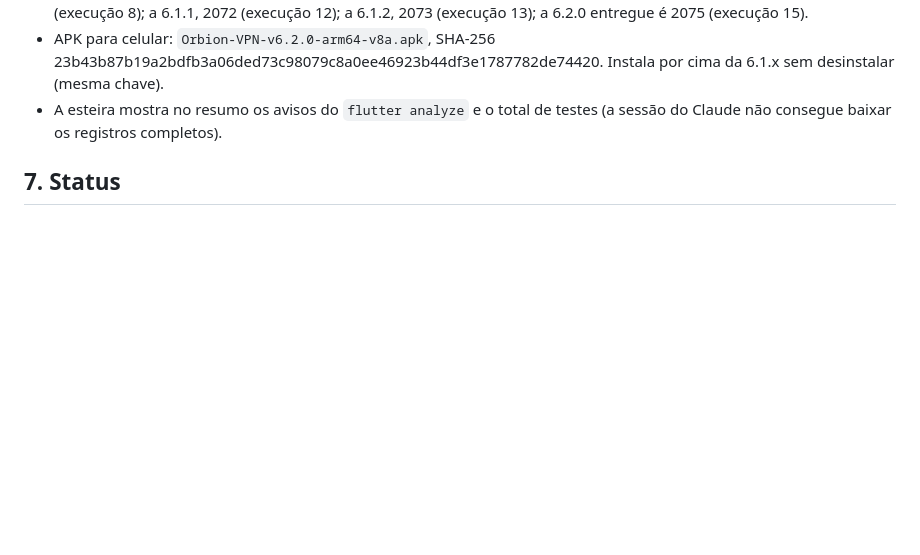
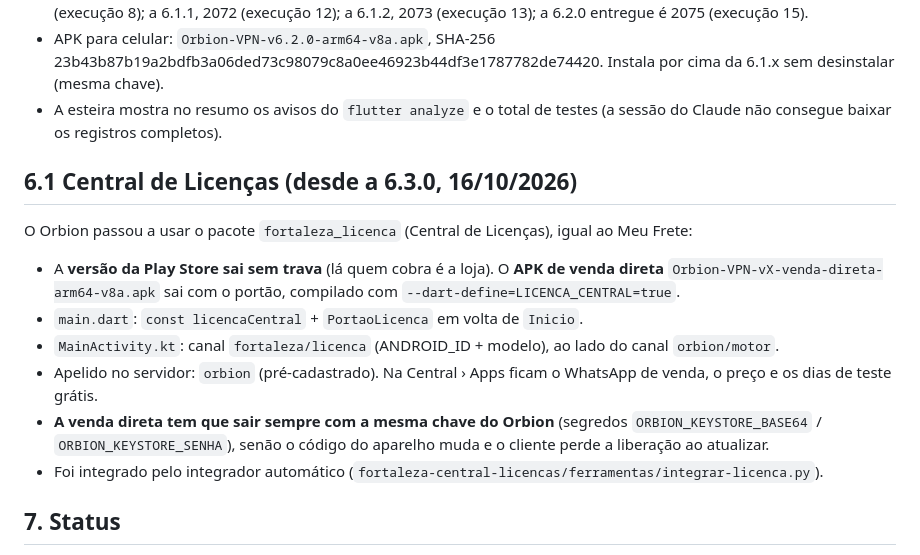
Before and after one commit to dasilvagonchoroskie-cpu/Orbion-VPN, a Markdown page: PROJETO-orbion-vpn.md, the part around the change. GitHub-like rendering; blank space fills up the shorter version.

Commit message:
Arquivo mestre: secao da Central de Licencas (6.3.0) [skip ci]
Co-Authored-By: Claude Opus 4.8 <noreply@anthropic.com>
Claude-Session: https://claude.ai/code/session_01WpCzfwvxKTobsF371chLQ5

```diff
--- a/PROJETO-orbion-vpn.md
+++ b/PROJETO-orbion-vpn.md
@@ -347,6 +347,25 @@ Relatório de 11/10/2026 15:12 (6.1.2), com dados móveis fracos em casa:
 - A esteira mostra no resumo os avisos do `flutter analyze` e o total de
   testes (a sessão do Claude não consegue baixar os registros completos).
 
+## 6.1 Central de Licenças (desde a 6.3.0, 16/10/2026)
+
+O Orbion passou a usar o pacote `fortaleza_licenca` (Central de Licenças),
+igual ao Meu Frete:
+
+- A **versão da Play Store sai sem trava** (lá quem cobra é a loja). O **APK de
+  venda direta** `Orbion-VPN-vX-venda-direta-arm64-v8a.apk` sai com o portão,
+  compilado com `--dart-define=LICENCA_CENTRAL=true`.
+- `main.dart`: `const licencaCentral` + `PortaoLicenca` em volta de `Inicio`.
+- `MainActivity.kt`: canal `fortaleza/licenca` (ANDROID_ID + modelo), ao lado
+  do canal `orbion/motor`.
+- Apelido no servidor: `orbion` (pré-cadastrado). Na Central › Apps ficam o
+  WhatsApp de venda, o preço e os dias de teste grátis.
+- **A venda direta tem que sair sempre com a mesma chave do Orbion** (segredos
+  `ORBION_KEYSTORE_BASE64` / `ORBION_KEYSTORE_SENHA`), senão o código do
+  aparelho muda e o cliente perde a liberação ao atualizar.
+- Foi integrado pelo integrador automático
+  (`fortaleza-central-licencas/ferramentas/integrar-licenca.py`).
+
 ## 7. Status
 
 - v6.1.0 testada pelo Evandro no celular (11/10/2026): não travou nem fechou.
```
